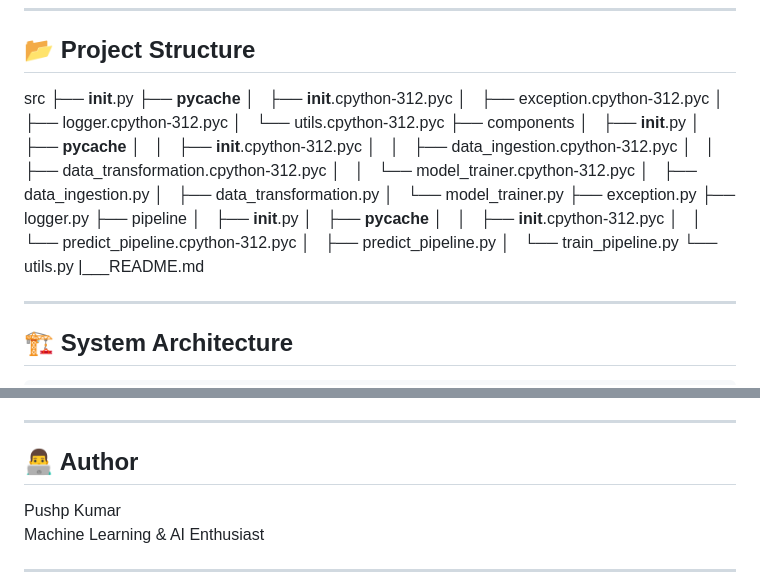
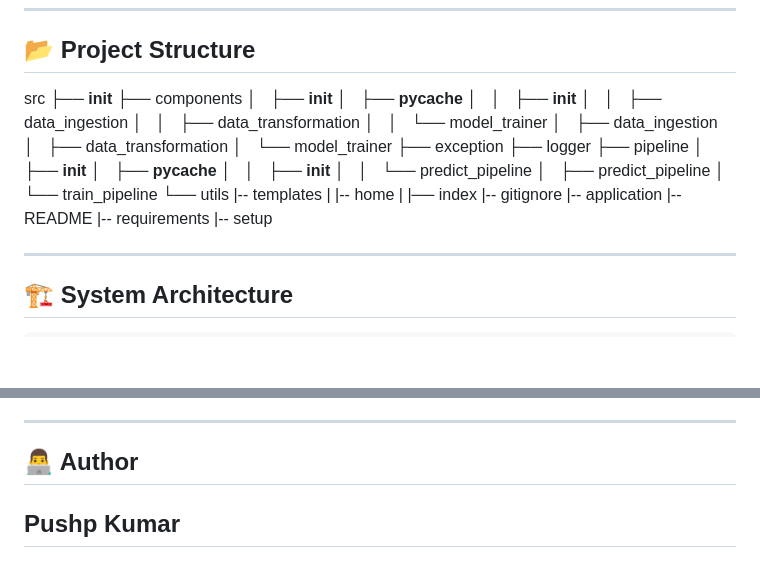
Before and after one commit to pushpkumar-2602/MachineLearningProject, a Markdown page: README.md, 2 parts joined by grey strips. Drawn GitHub-style; blank space fills up the shorter version.

Commit message:
Added gitignore file

```diff
--- a/README.md
+++ b/README.md
@@ -54,33 +54,35 @@ This helps in analyzing student performance trends and understanding key influen
 
 ## 📂 Project Structure
 src
-├── __init__.py
-├── __pycache__
-│   ├── __init__.cpython-312.pyc
-│   ├── exception.cpython-312.pyc
-│   ├── logger.cpython-312.pyc
-│   └── utils.cpython-312.pyc
+├── __init__
 ├── components
-│   ├── __init__.py
+│   ├── __init__
 │   ├── __pycache__
-│   │   ├── __init__.cpython-312.pyc
-│   │   ├── data_ingestion.cpython-312.pyc
-│   │   ├── data_transformation.cpython-312.pyc
-│   │   └── model_trainer.cpython-312.pyc
-│   ├── data_ingestion.py
-│   ├── data_transformation.py
-│   └── model_trainer.py
-├── exception.py
-├── logger.py
+│   │   ├── __init__
+│   │   ├── data_ingestion
+│   │   ├── data_transformation
+│   │   └── model_trainer
+│   ├── data_ingestion
+│   ├── data_transformation
+│   └── model_trainer
+├── exception
+├── logger
 ├── pipeline
-│   ├── __init__.py
+│   ├── __init__
 │   ├── __pycache__
-│   │   ├── __init__.cpython-312.pyc
-│   │   └── predict_pipeline.cpython-312.pyc
-│   ├── predict_pipeline.py
-│   └── train_pipeline.py
-└── utils.py
-|___README.md
+│   │   ├── __init__
+│   │   └── predict_pipeline
+│   ├── predict_pipeline
+│   └── train_pipeline
+└── utils
+|-- templates
+|    |-- home
+|    |──  index
+|-- gitignore
+|-- application
+|-- README
+|-- requirements
+|-- setup
 
 ---
 
@@ -211,8 +213,5 @@ Best performing model selected based on:
 ---
 
 ## 👨‍💻 Author
-
 Pushp Kumar
-Machine Learning & AI Enthusiast
-
 ---
```
